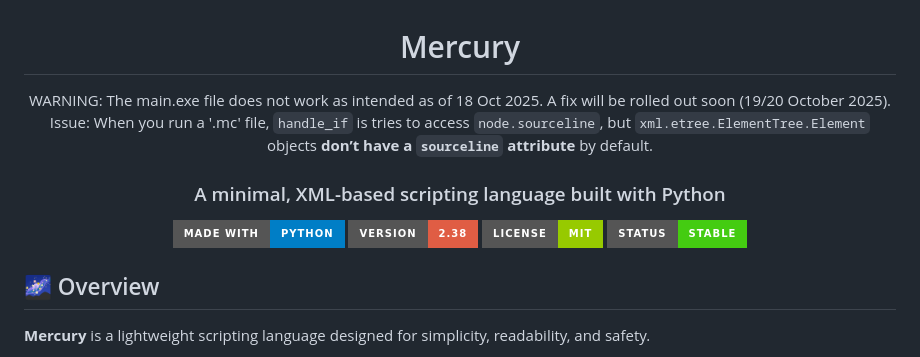
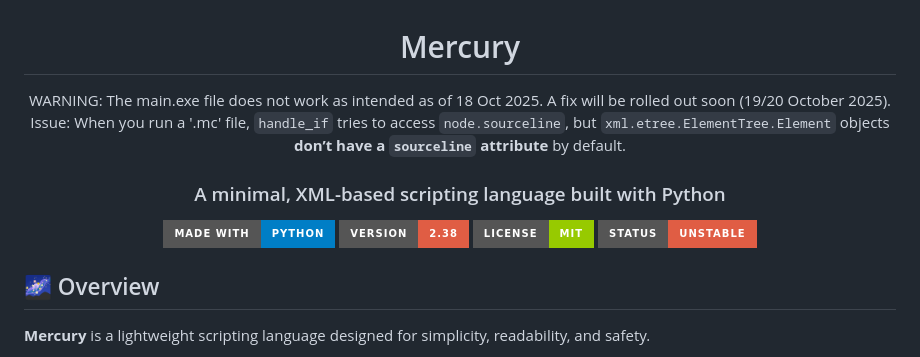
Before and after one commit to Kurv00/Mercury, a Markdown page: README.md, the part around the change. Rendered like a GitHub page; badges without logos.

```diff
--- a/README.md
+++ b/README.md
@@ -5,13 +5,13 @@
 
 # Mercury
 
-WARNING: The main.exe file does not work as intended as of 18 Oct 2025. A fix will be rolled out soon (19/20 October 2025). Issue: When you run a '.mc' file,  `handle_if`  is tries to access `node.sourceline`, but `xml.etree.ElementTree.Element` objects **don’t have a `sourceline` attribute** by default.
+WARNING: The main.exe file does not work as intended as of 18 Oct 2025. A fix will be rolled out soon (19/20 October 2025). Issue: When you run a '.mc' file,  `handle_if`  tries to access `node.sourceline`, but `xml.etree.ElementTree.Element` objects **don’t have a `sourceline` attribute** by default.
 
 ### A minimal, XML-based scripting language built with Python
 ![Python](https://img.shields.io/badge/Made%20with-Python-blue?style=for-the-badge&logo=python)
 ![Version](https://img.shields.io/badge/Version-2.38-red?style=for-the-badge)
 ![License](https://img.shields.io/badge/License-MIT-green?style=for-the-badge)
-![Status](https://img.shields.io/badge/Status-Stable-success?style=for-the-badge)
+![Status](https://img.shields.io/badge/Status-Unstable-red?style=for-the-badge)
 </div>
 
 ## 🌌 Overview
```
